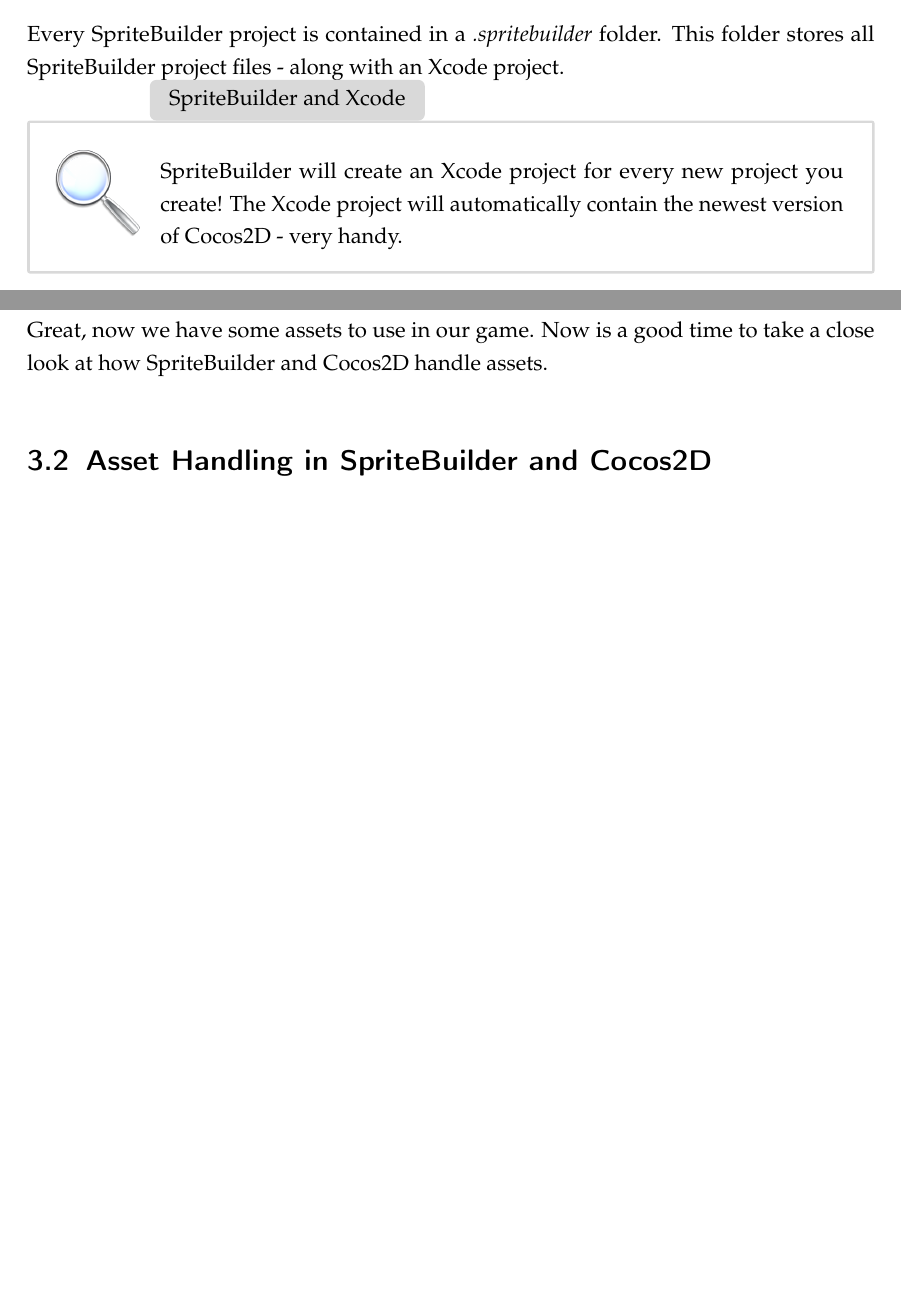
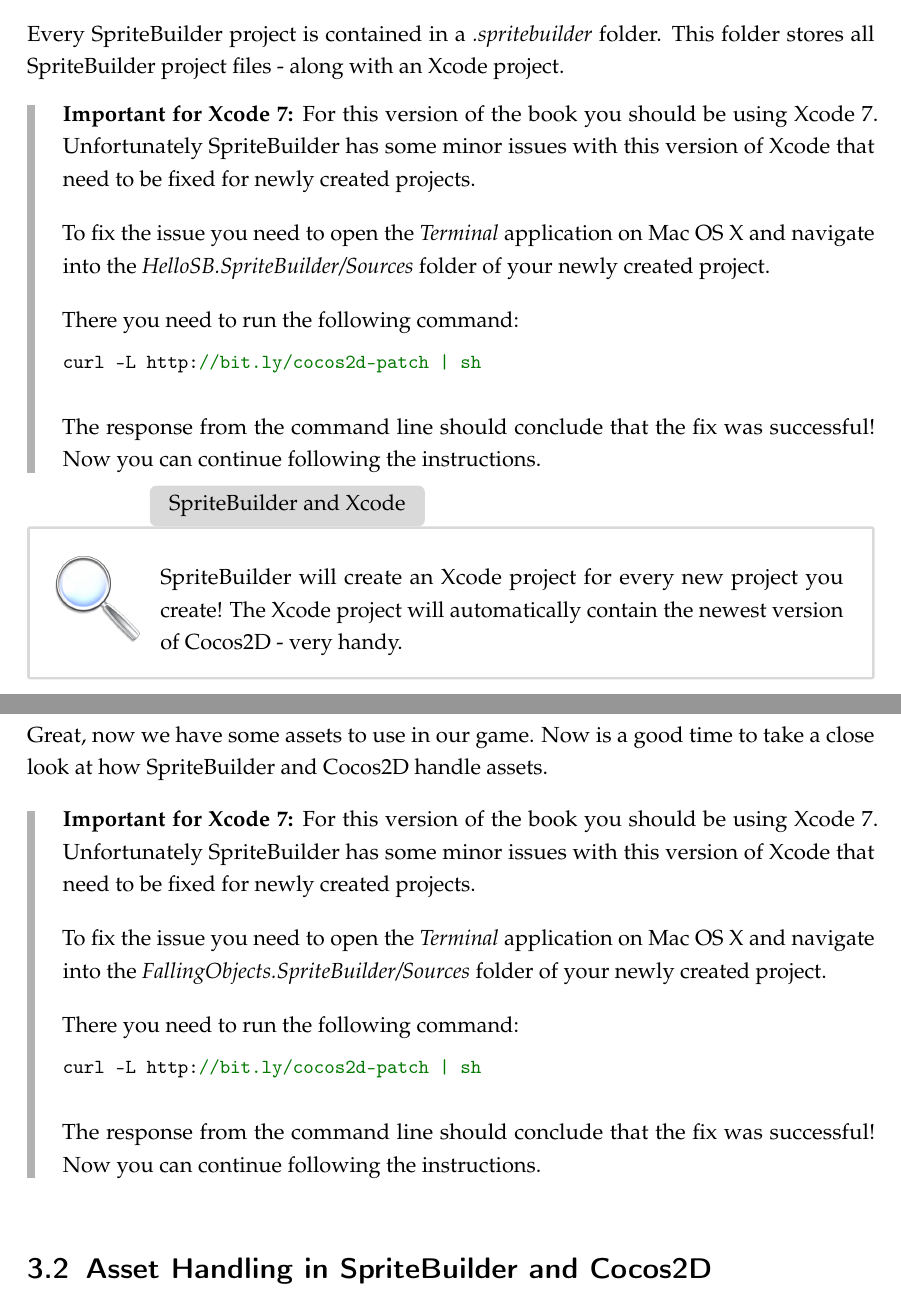
Before and after one commit to SpriteBuilder-Book/Book, a LaTeX thesis (document.tex, which reads Chapters/3_Introduction_SpriteBuilder_Cocos2D.tex, Chapters/4_Assets_SpriteBuilder.tex): two parts of pages 31 and 83 of 279, joined at a grey line, cut so that both start at the same text, the shorter picture padded with empty space. Compiled offline with pdfLaTeX.

Commit message:
Add Note About Xcode 7.1 Fixes

```diff
--- a/Chapters/3_Introduction_SpriteBuilder_Cocos2D.tex
+++ b/Chapters/3_Introduction_SpriteBuilder_Cocos2D.tex
@@ -328,11 +329,30 @@
 Every \SB{} project is contained in a \textit{.spritebuilder} folder. This
 folder stores all \SB{} project files - along with an \xcode{} project.
 
+\begin{leftbar}
+\textbf{Important for \xcode{} 7:} For this version of the book you should be
+using \xcode{} 7. Unfortunately \SB{} has some minor issues with this version of Xcode
+that need to be fixed for newly created projects.
+
+To fix the issue you need to open the \textit{Terminal} application on Mac OS X
+and navigate into the \textit{HelloSB.SpriteBuilder/Sources} folder of your
+newly created project.
+
+There you need to run the following command:
+\begin{lstlisting}
+curl -L http://bit.ly/cocos2d-patch | sh
+\end{lstlisting}
+
+The response from the command line should conclude that the fix was successful!
+Now you can continue following the instructions.
+\end{leftbar}
+
 \begin{details}[\SB{} and Xcode]
 \SB{} will create an \xcode{} project for every new project you create! The
 \xcode{} project will automatically contain the newest version of \cocos{} -
 very handy.
 \end{details}
+
 
 Later on you will learn more about how the \SB{} project and the \xcode{}
 project work together. The general rule is that all code will be part of the
--- a/Chapters/4_Assets_SpriteBuilder.tex
+++ b/Chapters/4_Assets_SpriteBuilder.tex
@@ -69,6 +69,24 @@
 
 Great, now we have some assets to use in our game. Now is a good time to take a
 close look at how \SB{} and \cocos{} handle assets.
+
+\begin{leftbar}
+\textbf{Important for \xcode{} 7:} For this version of the book you should be
+using \xcode{} 7. Unfortunately \SB{} has some minor issues with this version of
+\xcode{} that need to be fixed for newly created projects.
+
+To fix the issue you need to open the \textit{Terminal} application on Mac OS X
+and navigate into the \textit{FallingObjects.SpriteBuilder/Sources} folder of
+your newly created project.
+
+There you need to run the following command:
+\begin{lstlisting}
+curl -L http://bit.ly/cocos2d-patch | sh
+\end{lstlisting}
+
+The response from the command line should conclude that the fix was successful!
+Now you can continue following the instructions.
+\end{leftbar}
 
 \section{Asset Handling in \SB{} and \cocos{}}
 One of the main goals of \SB{} is to make game development for multiple device
```
Also changed, not shown: Chapters/3_Introduction_SpriteBuilder_Cocos2D.tex (3 more changed lines).
